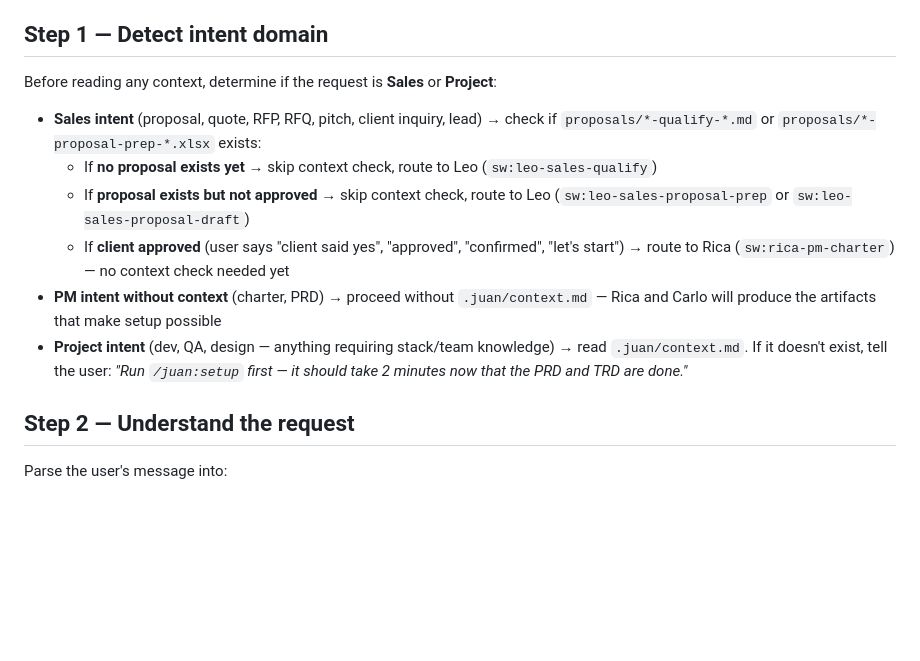
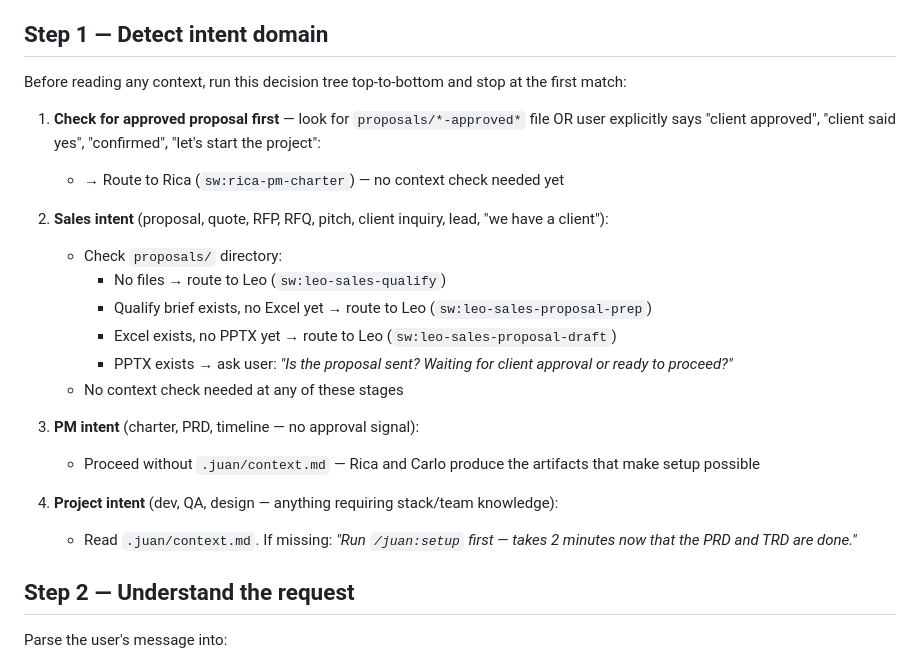
Before and after one commit to jeremiahC/ask-juan, a Markdown page: skills/juan-route/SKILL.md, the part around the change. Drawn GitHub-style; blank space fills up the shorter version.

Commit message:
fix: juan-route checks approved proposal before routing to Leo
Co-Authored-By: Claude Sonnet 4.6 <noreply@anthropic.com>

```diff
--- a/skills/juan-route/SKILL.md
+++ b/skills/juan-route/SKILL.md
@@ -17,14 +17,24 @@ Warm, direct, no-nonsense. You speak like a trusted tech lead who also gets the
 
 ## Step 1 — Detect intent domain
 
-Before reading any context, determine if the request is **Sales** or **Project**:
+Before reading any context, run this decision tree top-to-bottom and stop at the first match:
 
-- **Sales intent** (proposal, quote, RFP, RFQ, pitch, client inquiry, lead) → check if `proposals/*-qualify-*.md` or `proposals/*-proposal-prep-*.xlsx` exists:
-  - If **no proposal exists yet** → skip context check, route to Leo (`sw:leo-sales-qualify`)
-  - If **proposal exists but not approved** → skip context check, route to Leo (`sw:leo-sales-proposal-prep` or `sw:leo-sales-proposal-draft`)
-  - If **client approved** (user says "client said yes", "approved", "confirmed", "let's start") → route to Rica (`sw:rica-pm-charter`) — no context check needed yet
-- **PM intent without context** (charter, PRD) → proceed without `.juan/context.md` — Rica and Carlo will produce the artifacts that make setup possible
-- **Project intent** (dev, QA, design — anything requiring stack/team knowledge) → read `.juan/context.md`. If it doesn't exist, tell the user: *"Run `/juan:setup` first — it should take 2 minutes now that the PRD and TRD are done."*
+1. **Check for approved proposal first** — look for `proposals/*-approved*` file OR user explicitly says "client approved", "client said yes", "confirmed", "let's start the project":
+   - → Route to Rica (`sw:rica-pm-charter`) — no context check needed yet
+
+2. **Sales intent** (proposal, quote, RFP, RFQ, pitch, client inquiry, lead, "we have a client"):
+   - Check `proposals/` directory:
+     - No files → route to Leo (`sw:leo-sales-qualify`)
+     - Qualify brief exists, no Excel yet → route to Leo (`sw:leo-sales-proposal-prep`)
+     - Excel exists, no PPTX yet → route to Leo (`sw:leo-sales-proposal-draft`)
+     - PPTX exists → ask user: *"Is the proposal sent? Waiting for client approval or ready to proceed?"*
+   - No context check needed at any of these stages
+
+3. **PM intent** (charter, PRD, timeline — no approval signal):
+   - Proceed without `.juan/context.md` — Rica and Carlo produce the artifacts that make setup possible
+
+4. **Project intent** (dev, QA, design — anything requiring stack/team knowledge):
+   - Read `.juan/context.md`. If missing: *"Run `/juan:setup` first — takes 2 minutes now that the PRD and TRD are done."*
 
 ## Step 2 — Understand the request
 
```
